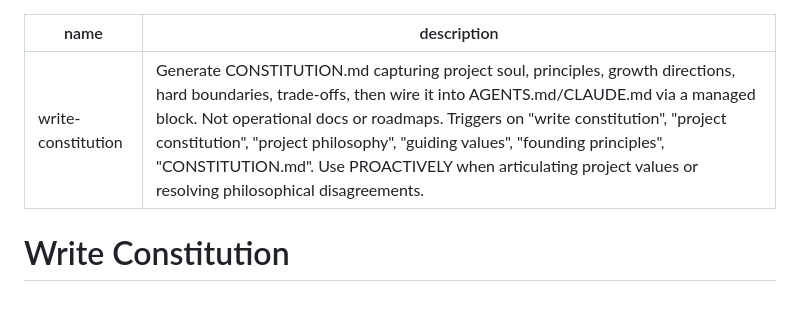
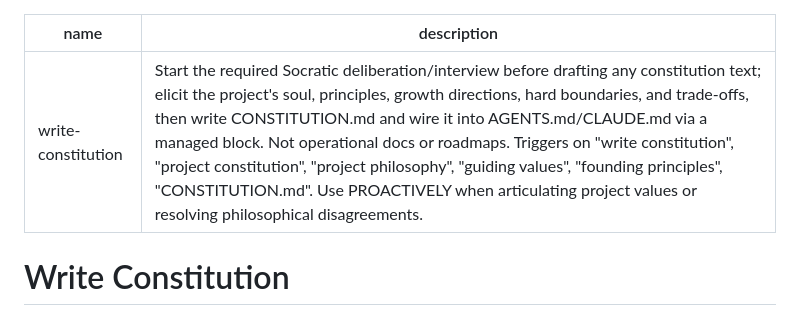
Before and after one commit to stefan-vatov/agentconstitution, a Markdown page: skills/write-constitution/SKILL.md, the part around the change. GitHub-like rendering.

Commit message:
Clarify constitution skill interview-first trigger

```diff
--- a/skills/write-constitution/SKILL.md
+++ b/skills/write-constitution/SKILL.md
@@ -1,6 +1,6 @@
 ---
 name: write-constitution
-description: Generate CONSTITUTION.md capturing project soul, principles, growth directions, hard boundaries, trade-offs, then wire it into AGENTS.md/CLAUDE.md via a managed block. Not operational docs or roadmaps. Triggers on "write constitution", "project constitution", "project philosophy", "guiding values", "founding principles", "CONSTITUTION.md". Use PROACTIVELY when articulating project values or resolving philosophical disagreements.
+description: Start the required Socratic deliberation/interview before drafting any constitution text; elicit the project's soul, principles, growth directions, hard boundaries, and trade-offs, then write CONSTITUTION.md and wire it into AGENTS.md/CLAUDE.md via a managed block. Not operational docs or roadmaps. Triggers on "write constitution", "project constitution", "project philosophy", "guiding values", "founding principles", "CONSTITUTION.md". Use PROACTIVELY when articulating project values or resolving philosophical disagreements.
 ---
 
 # Write Constitution
```
Also changed, not shown: 2 other files.
